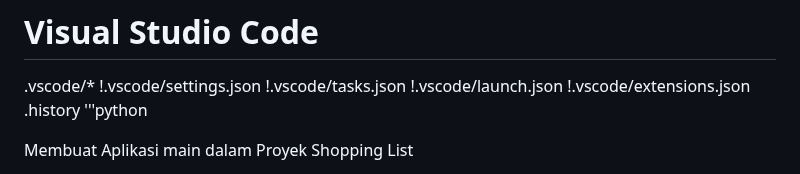
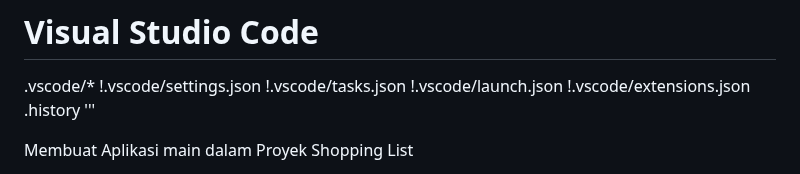
Before and after one commit to sunflawlxs/PakBepeStore, a Markdown page: README.md, the part around one of its changes. Rendered like a GitHub page.

```diff
--- a/README.md
+++ b/README.md
@@ -170,7 +171,7 @@ GitHub.sublime-settings
 !.vscode/launch.json
 !.vscode/extensions.json
 .history
-'''python
+'''
 
 Membuat Aplikasi main dalam Proyek Shopping List
 1. Jalankan perintah ini unntuk membentuk direktori baru untuk membentuk direktori baru dengan nama main
```
Also changed, not shown: other parts of README.md (+1 -0 lines).
